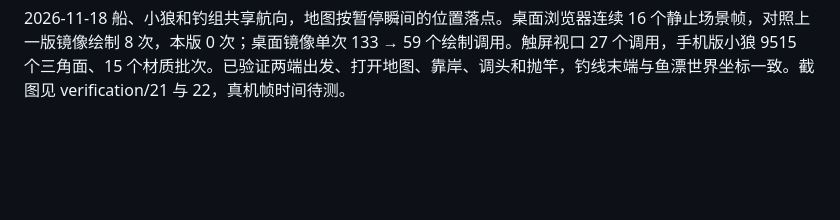
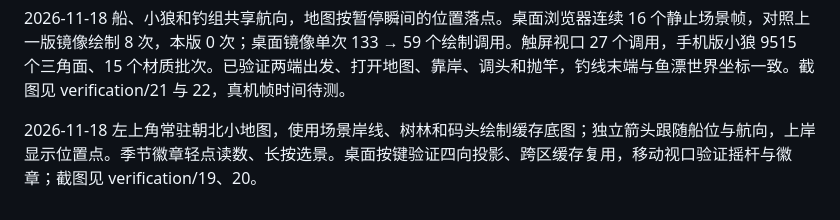
Before and after one commit to Qisi3344/huayue-ting, a Markdown page: progress.md, the part around the change. Drawn GitHub-style; blank space fills up the shorter version.

```diff
--- a/progress.md
+++ b/progress.md
@@ -21,3 +21,5 @@ Original prompt: Hermes 里的小船钓鱼项目中途中断，继续原有工
 
 
 2026-11-18 船、小狼和钓组共享航向，地图按暂停瞬间的位置落点。桌面浏览器连续 16 个静止场景帧，对照上一版镜像绘制 8 次，本版 0 次；桌面镜像单次 133 → 59 个绘制调用。触屏视口 27 个调用，手机版小狼 9515 个三角面、15 个材质批次。已验证两端出发、打开地图、靠岸、调头和抛竿，钓线末端与鱼漂世界坐标一致。截图见 verification/21 与 22，真机帧时间待测。
+
+2026-11-18 左上角常驻朝北小地图，使用场景岸线、树林和码头绘制缓存底图；独立箭头跟随船位与航向，上岸显示位置点。季节徽章轻点读数、长按选景。桌面按键验证四向投影、跨区缓存复用，移动视口验证摇杆与徽章；截图见 verification/19、20。
```
Also changed, not shown: README.md (+1 -1 lines), verification/19-lakeside-hud.png, verification/20-touch-sailing.png, 9 other files.
